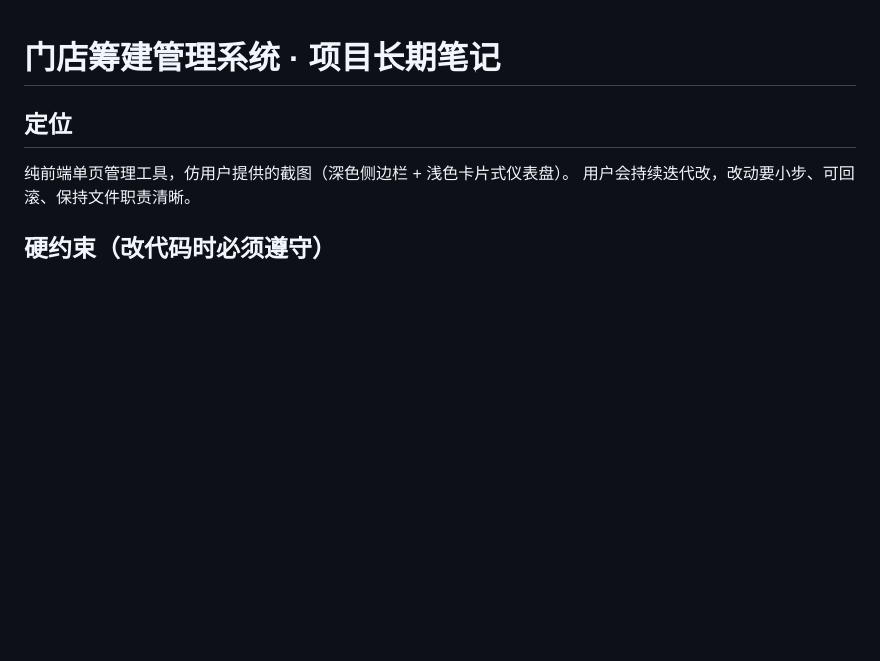
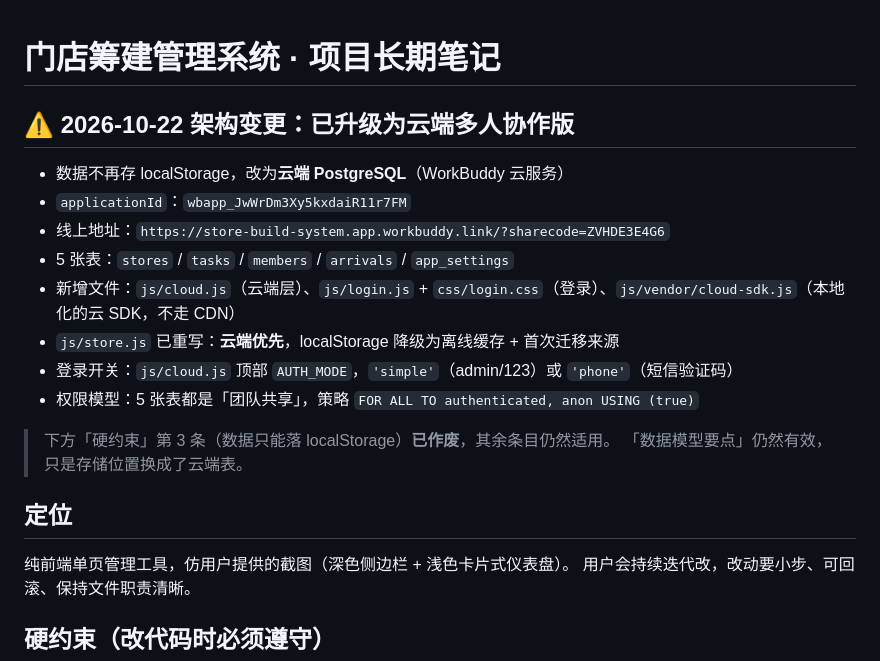
Before and after one commit to xingpengyun/store-build-system, a Markdown page: PROJECT-NOTES.md, the part around the change. Drawn GitHub-style; blank space fills up the shorter version.

```diff
--- a/PROJECT-NOTES.md
+++ b/PROJECT-NOTES.md
@@ -1,4 +1,18 @@
 # 门店筹建管理系统 · 项目长期笔记
+
+## ⚠️ 2026-10-22 架构变更：已升级为云端多人协作版
+
+- 数据不再存 localStorage，改为**云端 PostgreSQL**（WorkBuddy 云服务）
+- `applicationId`：`wbapp_JwWrDm3Xy5kxdaiR11r7FM`
+- 线上地址：`https://store-build-system.app.workbuddy.link/?sharecode=ZVHDE3E4G6`
+- 5 张表：`stores` / `tasks` / `members` / `arrivals` / `app_settings`
+- 新增文件：`js/cloud.js`（云端层）、`js/login.js` + `css/login.css`（登录）、`js/vendor/cloud-sdk.js`（本地化的云 SDK，不走 CDN）
+- `js/store.js` 已重写：**云端优先**，localStorage 降级为离线缓存 + 首次迁移来源
+- 登录开关：`js/cloud.js` 顶部 `AUTH_MODE`，`'simple'`（admin/123）或 `'phone'`（短信验证码）
+- 权限模型：5 张表都是「团队共享」，策略 `FOR ALL TO authenticated, anon USING (true)`
+
+> 下方「硬约束」第 3 条（数据只能落 localStorage）**已作废**，其余条目仍然适用。
+> 「数据模型要点」仍然有效，只是存储位置换成了云端表。
 
 ## 定位
 纯前端单页管理工具，仿用户提供的截图（深色侧边栏 + 浅色卡片式仪表盘）。
```
Also changed, not shown: README.md (+43 -1 lines).
